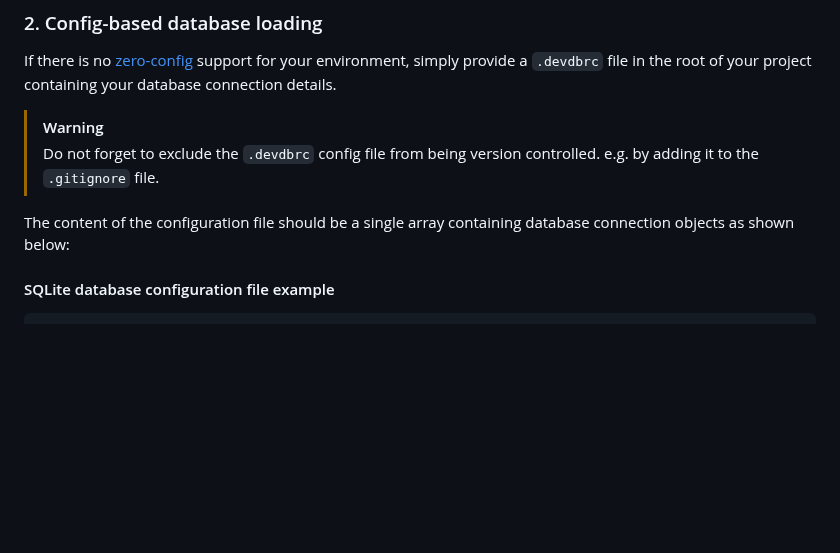
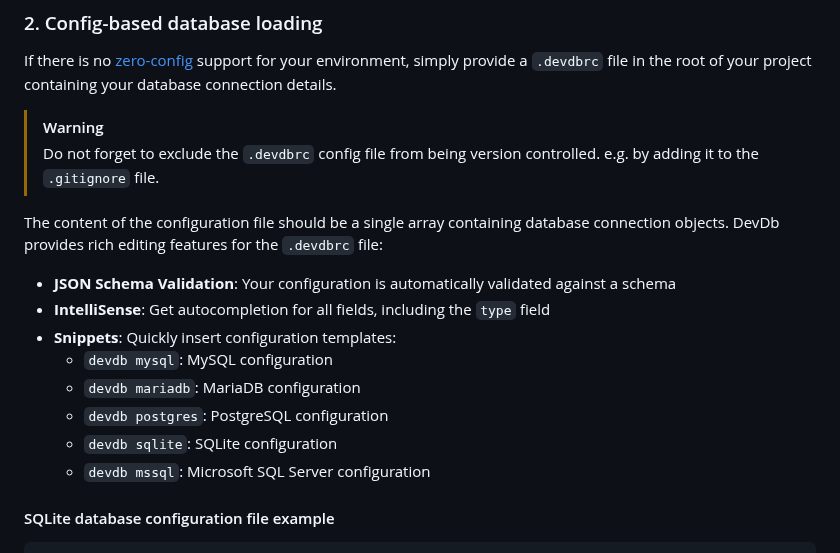
Before and after one commit to damms005/devdb-vscode, a Markdown page: README.md, the part around the change. Drawn GitHub-style; blank space fills up the shorter version.

Commit message:
Add config file DX improvements to readme

```diff
--- a/README.md
+++ b/README.md
@@ -50,7 +50,16 @@ If there is no [zero-config](#1-zero-config-automatic-database-loading) support
 > [!WARNING]
 > Do not forget to exclude the `.devdbrc` config file from being version controlled. e.g. by adding it to the `.gitignore` file.
 
-The content of the configuration file should be a single array containing database connection objects as shown below:
+The content of the configuration file should be a single array containing database connection objects. DevDb provides rich editing features for the `.devdbrc` file:
+
+- **JSON Schema Validation**: Your configuration is automatically validated against a schema
+- **IntelliSense**: Get autocompletion for all fields, including the `type` field
+- **Snippets**: Quickly insert configuration templates:
+  - `devdb mysql`: MySQL configuration
+  - `devdb mariadb`: MariaDB configuration
+  - `devdb postgres`: PostgreSQL configuration
+  - `devdb sqlite`: SQLite configuration
+  - `devdb mssql`: Microsoft SQL Server configuration
 
 #### SQLite database configuration file example
 
```
